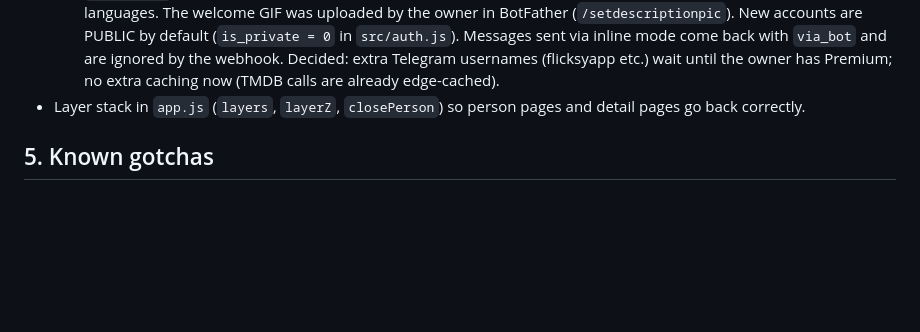
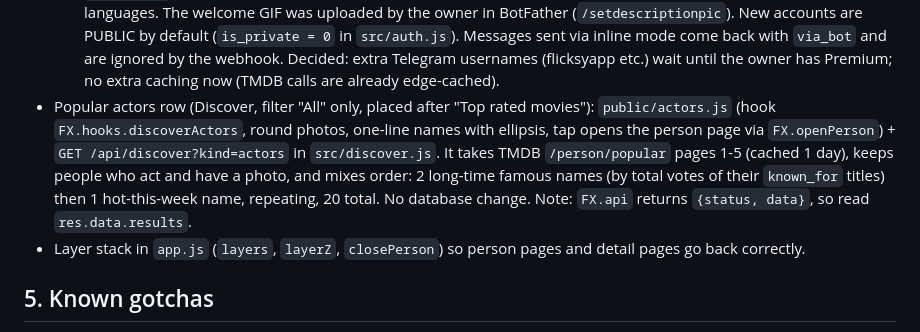
Before and after one commit to amirhossein-rashidi/Flicksy, a Markdown page: HANDOFF.md, the part around the change. Drawn GitHub-style; blank space fills up the shorter version.

Commit message:
Update HANDOFF.md with new bot features and fixes
Updated the HANDOFF.md to include details about the popular actors row and other changes related to bot functionality and user experience.

```diff
--- a/HANDOFF.md
+++ b/HANDOFF.md
@@ -59,6 +59,7 @@ Privacy columns on `users`: `is_private`, `activity_visible`, `inline_hidden`, `
   - Callback data prefixes: `menu:`, `v:` (view card), `set:`, `sur:`, `bk:`; old `a:` and `all:` belong to `botlinks.js`. Bot menu texts, About, Description and command names live in `src/bottext.js` (8 languages; add new keys to ALL languages). Tone rule from the owner: simple, friendly, NOT bookish (Persian uses casual forms like می‌خوام / رو / میان). Mini App Persian was softened in i18n.js, i18n-more.js, i18n-redesign.js and backup.js. Tone of the other languages was reviewed: only Russian was formal ("вы"), now converted to informal "ты" in i18n.js, i18n-more.js, i18n-redesign.js and lists.js; ar/tr/es/fr/de were already informal.
   - Removed on purpose: bot watchlist and "next episode" screens (the user did not want them). `/help` (and the ❓ Help button) is a Telegram Rich Message built in `src/botrich.js` (`sendRichMessage` with `rich_message.html`): heading, bordered table, `<details>` sections, `<pre><code>` with copy, and `<tg-button type="web_app" url=...>` which opens the Mini App. Tested by the owner on a real phone. If Telegram rejects it, a plain-text copy with a web_app button is sent. Not verified: `reply_markup` together with a rich message; the exact Bot API docs for rich messages could not be read in full (the doc page is too long for the fetch tool).
   - `/bot/setup` also sets the bot name (Flicksy), About (short description), Description and command lists in all 8 languages. The welcome GIF was uploaded by the owner in BotFather (`/setdescriptionpic`). New accounts are PUBLIC by default (`is_private = 0` in `src/auth.js`). Messages sent via inline mode come back with `via_bot` and are ignored by the webhook. Decided: extra Telegram usernames (flicksyapp etc.) wait until the owner has Premium; no extra caching now (TMDB calls are already edge-cached).
+- Popular actors row (Discover, filter "All" only, placed after "Top rated movies"): `public/actors.js` (hook `FX.hooks.discoverActors`, round photos, one-line names with ellipsis, tap opens the person page via `FX.openPerson`) + `GET /api/discover?kind=actors` in `src/discover.js`. It takes TMDB `/person/popular` pages 1-5 (cached 1 day), keeps people who act and have a photo, and mixes order: 2 long-time famous names (by total votes of their `known_for` titles) then 1 hot-this-week name, repeating, 20 total. No database change. Note: `FX.api` returns `{status, data}`, so read `res.data.results`.
 - Layer stack in `app.js` (`layers`, `layerZ`, `closePerson`) so person pages and detail pages go back correctly.
 
 ## 5. Known gotchas
```
